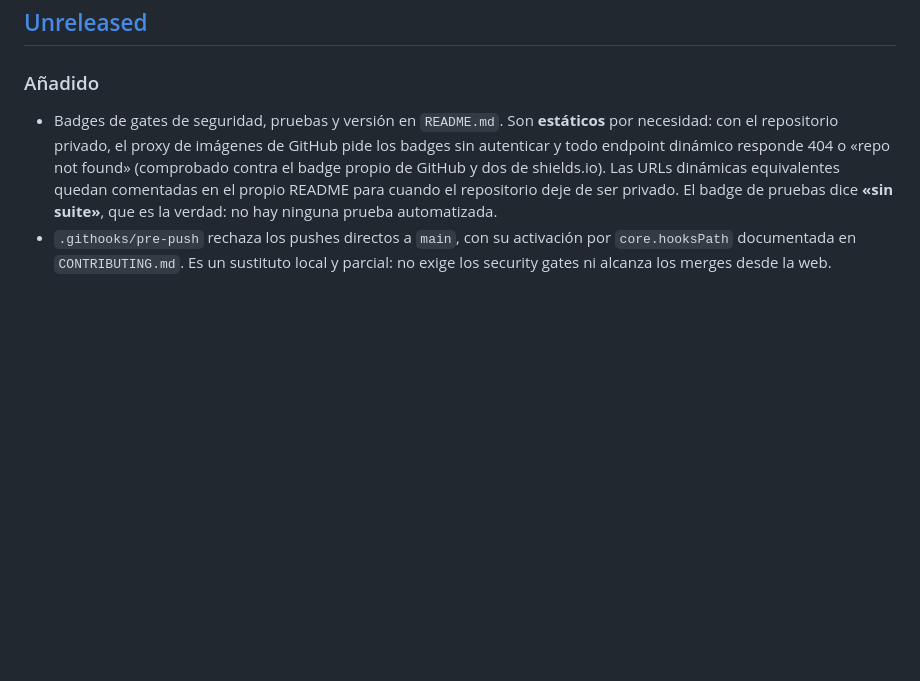
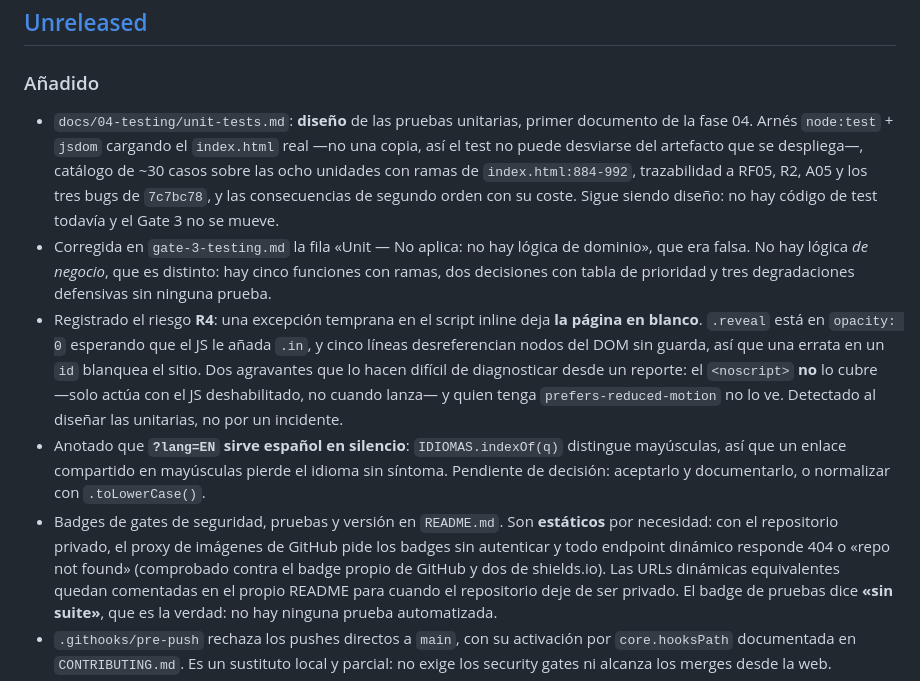
Before and after one commit to higerotech/landing, a Markdown page: CHANGELOG.md, the part around the change. Rendered like a GitHub page; blank space fills up the shorter version.

Commit message:
docs(requirements): registrar R4, la pagina en blanco por excepcion temprana
Hallazgo de leer el script con intencion de probarlo, no de un incidente.

.reveal esta en opacity: 0 (index.html:109) esperando que el JS le anada .in,
y las lineas 919, 920, 972, 973 y 989 desreferencian nodos del DOM sin
ninguna guarda. Una errata de un caracter en un id lanza antes del bloque de
reveal y el sitio se queda en blanco.

Dos agravantes que lo hacen dificil de diagnosticar a partir de un reporte:
el <noscript> de la linea 40 NO lo cubre -solo actua si el JS esta
deshabilitado, no si lanza- y quien tenga prefers-reduced-motion es inmune
porque la linea 123 fuerza opacity: 1. Es decir, el sitio se caeria para la
mayoria y seguiria bien para una minoria.

No estaba en el threat model ni en la tabla de riesgos. Queda como R4, con
U1/U2 del diseno de unitarias como mitigacion.

Anotado tambien que ?lang=EN sirve espanol en silencio: IDIOMAS.indexOf(q)
distingue mayusculas, asi que un enlace compartido en mayusculas pierde el
idioma sin ningun sintoma. Pendiente de decision: aceptarlo y documentarlo o
normalizar con toLowerCase. Lo que no debe seguir siendo es accidental.

Co-Authored-By: Claude Opus 5 (1M context) <noreply@anthropic.com>

```diff
--- a/CHANGELOG.md
+++ b/CHANGELOG.md
@@ -8,6 +8,24 @@ y este proyecto se adhiere a [Versionado Semántico](https://semver.org/lang/es/
 ## [Unreleased]
 
 ### Añadido
+- `docs/04-testing/unit-tests.md`: **diseño** de las pruebas unitarias, primer documento de la
+  fase 04. Arnés `node:test` + `jsdom` cargando el `index.html` real —no una copia, así el test
+  no puede desviarse del artefacto que se despliega—, catálogo de ~30 casos sobre las ocho
+  unidades con ramas de `index.html:884-992`, trazabilidad a RF05, R2, A05 y los tres bugs de
+  `7c7bc78`, y las consecuencias de segundo orden con su coste. Sigue siendo diseño: no hay
+  código de test todavía y el Gate 3 no se mueve.
+- Corregida en `gate-3-testing.md` la fila «Unit — No aplica: no hay lógica de dominio», que era
+  falsa. No hay lógica *de negocio*, que es distinto: hay cinco funciones con ramas, dos
+  decisiones con tabla de prioridad y tres degradaciones defensivas sin ninguna prueba.
+- Registrado el riesgo **R4**: una excepción temprana en el script inline deja **la página en
+  blanco**. `.reveal` está en `opacity: 0` esperando que el JS le añada `.in`, y cinco líneas
+  desreferencian nodos del DOM sin guarda, así que una errata en un `id` blanquea el sitio. Dos
+  agravantes que lo hacen difícil de diagnosticar desde un reporte: el `<noscript>` **no** lo
+  cubre —solo actúa con el JS deshabilitado, no cuando lanza— y quien tenga
+  `prefers-reduced-motion` no lo ve. Detectado al diseñar las unitarias, no por un incidente.
+- Anotado que **`?lang=EN` sirve español en silencio**: `IDIOMAS.indexOf(q)` distingue
+  mayúsculas, así que un enlace compartido en mayúsculas pierde el idioma sin síntoma. Pendiente
+  de decisión: aceptarlo y documentarlo, o normalizar con `.toLowerCase()`.
 - Badges de gates de seguridad, pruebas y versión en `README.md`. Son **estáticos** por
   necesidad: con el repositorio privado, el proxy de imágenes de GitHub pide los badges sin
   autenticar y todo endpoint dinámico responde 404 o «repo not found» (comprobado contra el
```
Also changed, not shown: docs/01-requirements/landing-corporativa.md (+1 -0 lines).
